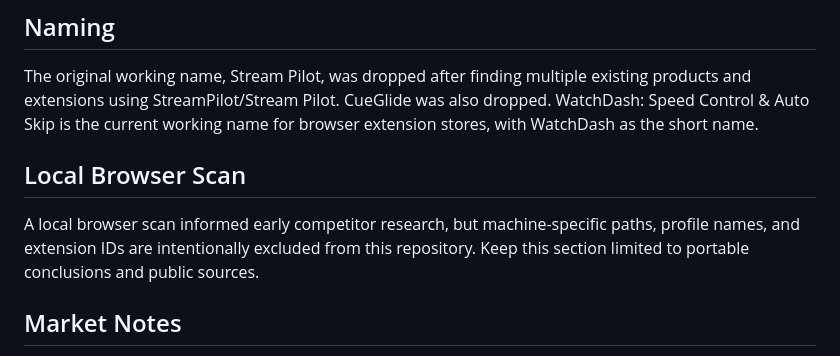
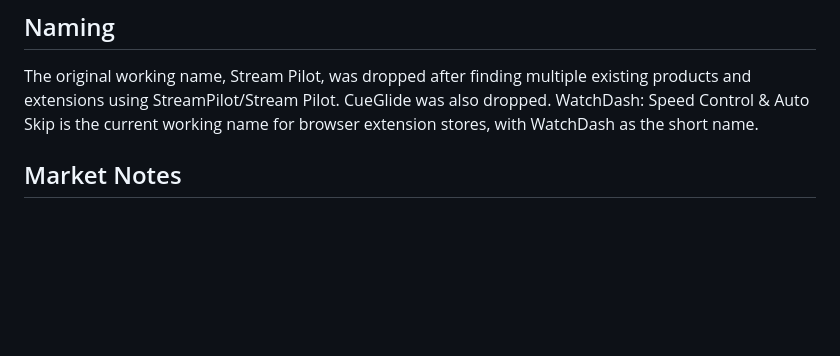
Before and after one commit to semyonfox/watch-dash, a Markdown page: docs/research.md, the part around the change. Rendered like a GitHub page; blank space fills up the shorter version.

```diff
--- a/docs/research.md
+++ b/docs/research.md
@@ -5,10 +5,6 @@ Date: 2026-06-09
 ## Naming
 
 The original working name, Stream Pilot, was dropped after finding multiple existing products and extensions using StreamPilot/Stream Pilot. CueGlide was also dropped. WatchDash: Speed Control & Auto Skip is the current working name for browser extension stores, with WatchDash as the short name.
-
-## Local Browser Scan
-
-A local browser scan informed early competitor research, but machine-specific paths, profile names, and extension IDs are intentionally excluded from this repository. Keep this section limited to portable conclusions and public sources.
 
 ## Market Notes
 
```
Also changed, not shown: README.md (+2 -2 lines).
